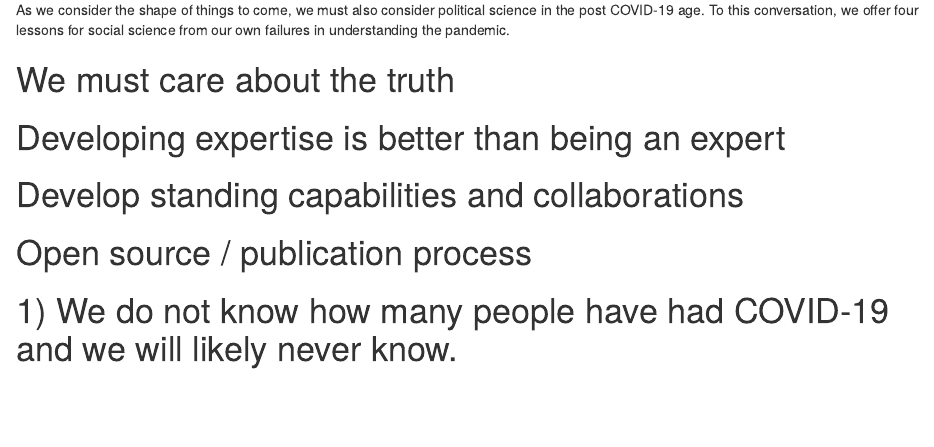
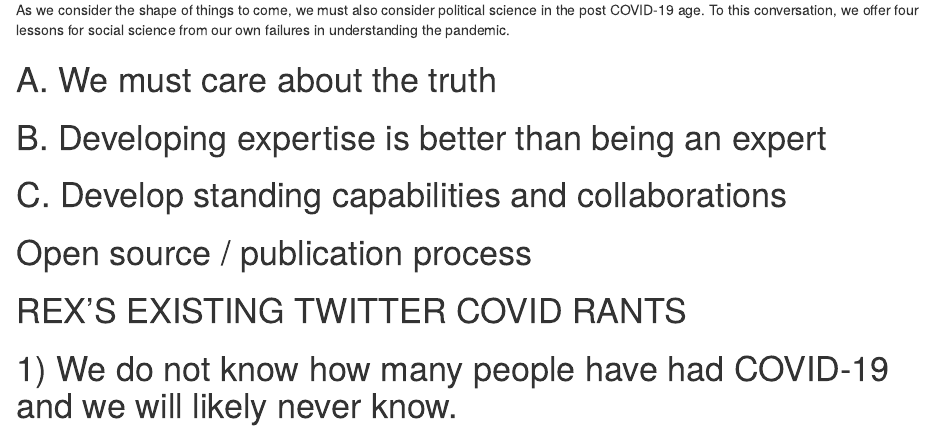
Before and after one commit to rexdouglass/DataScienceAndCovid19, an R Markdown document (docs/DataScienceAndCOVID19.rmd): the page in a window 1100 px wide, from 500 px down. Rendered offline with R 4.5, knitr and Pandoc, with nearby package versions.

Commit message:
pre-pull

```diff
--- a/docs/DataScienceAndCOVID19.rmd
+++ b/docs/DataScienceAndCOVID19.rmd
@@ -38,17 +38,21 @@ As we consider the shape of things to come, we must also consider political scie
 <!-- Commercial, academic, and civil society efforts have stepped forward to fill this gap but often haltingly,  -->
 
 
-# We must care about the truth
+# A. We must care about the truth
 
 <!-- Let's face it, most of our audiences aren't interested in the truth. We must write to the few that do. And if that's not enough of an incentive to care about the truth, then as a field we must develop mechanisms to hold ourselves accountable.  -->
 
 
-# Developing expertise is better than being an expert
+# B. Developing expertise is better than being an expert
 
 <!-- You don't need to be an epidemiologist to make epidemiological claims, but you do need to use epidemiological models. Social scientists can (and should) drive in this lane, but there are some rules to the road -->
 
 
-# Develop standing capabilities and collaborations
+# C. Develop standing capabilities and collaborations
+
+
+
+
 
 
 
@@ -57,7 +61,7 @@ As we consider the shape of things to come, we must also consider political scie
 
 
 
-
+# REX'S EXISTING TWITTER COVID RANTS
 
 
 # 1) We do not know how many people have had COVID-19 and we will likely never know.
```
Also changed, not shown: 1 other file.
